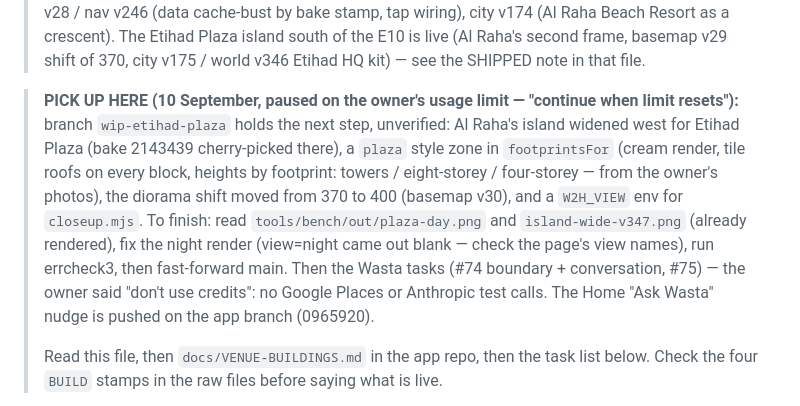
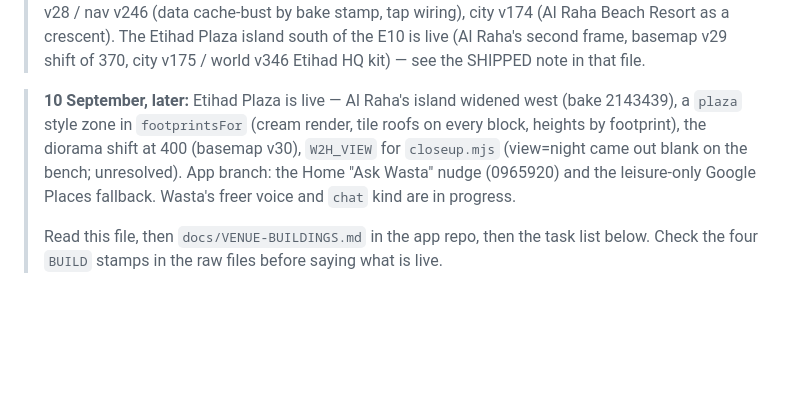
Before and after one commit to heinrichvanwyk101-lab/where2hang-hero-lab, a Markdown page: NEXT_SESSION.md, the part around the change. Drawn GitHub-style; blank space fills up the shorter version.

Commit message:
Handover: Etihad Plaza live, next-session note updated
Co-Authored-By: Claude Fable 5.1 <noreply@anthropic.com>
Claude-Session: https://claude.ai/code/session_016kuZXxAhCJkFzHzR5EoSur

```diff
--- a/NEXT_SESSION.md
+++ b/NEXT_SESSION.md
@@ -12,16 +12,11 @@
 > island south of the E10 is live (Al Raha's second frame, basemap v29 shift of 370, city v175 /
 > world v346 Etihad HQ kit) — see the SHIPPED note in that file.
 
-> **PICK UP HERE (10 September, paused on the owner's usage limit — "continue when limit
-> resets"):** branch `wip-etihad-plaza` holds the next step, unverified: Al Raha's island widened
-> west for Etihad Plaza (bake 2143439 cherry-picked there), a `plaza` style zone in `footprintsFor`
-> (cream render, tile roofs on every block, heights by footprint: towers / eight-storey / four-storey
-> — from the owner's photos), the diorama shift moved from 370 to 400 (basemap v30), and a
-> `W2H_VIEW` env for `closeup.mjs`. To finish: read `tools/bench/out/plaza-day.png` and
-> `island-wide-v347.png` (already rendered), fix the night render (view=night came out blank —
-> check the page's view names), run errcheck3, then fast-forward main. Then the Wasta tasks (#74
-> boundary + conversation, #75) — the owner said "don't use credits": no Google Places or
-> Anthropic test calls. The Home "Ask Wasta" nudge is pushed on the app branch (0965920).
+> **10 September, later:** Etihad Plaza is live — Al Raha's island widened west (bake 2143439),
+> a `plaza` style zone in `footprintsFor` (cream render, tile roofs on every block, heights by
+> footprint), the diorama shift at 400 (basemap v30), `W2H_VIEW` for `closeup.mjs` (view=night
+> came out blank on the bench; unresolved). App branch: the Home "Ask Wasta" nudge (0965920) and
+> the leisure-only Google Places fallback. Wasta's freer voice and `chat` kind are in progress.
 >
 > Read this file, then `docs/VENUE-BUILDINGS.md` in the app repo, then the task list below.
 > Check the four `BUILD` stamps in the raw files before saying what is live.
```
